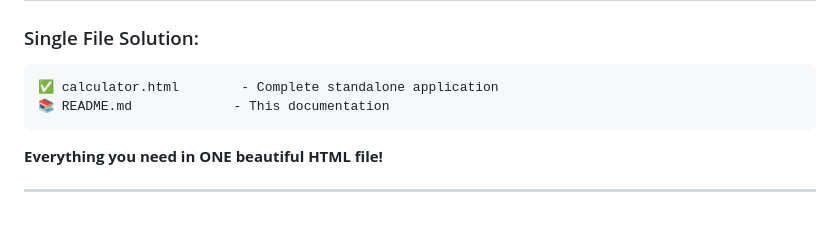
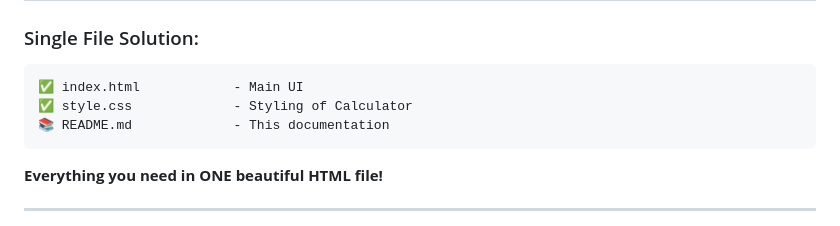
Before and after one commit to Ajinkya-Furange-Patil/CODSOFT, a Markdown page: Task 3/README.md, the part around the change. Rendered like a GitHub page.

Commit message:
Changes made in README file

````diff
--- a/Task 3/README.md
+++ b/Task 3/README.md
@@ -26,7 +26,8 @@
 ### Single File Solution:
 
 ```
-✅ calculator.html        - Complete standalone application
+✅ index.html            - Main UI
+✅ style.css             - Styling of Calculator
 📚 README.md             - This documentation
 ```
 
````
